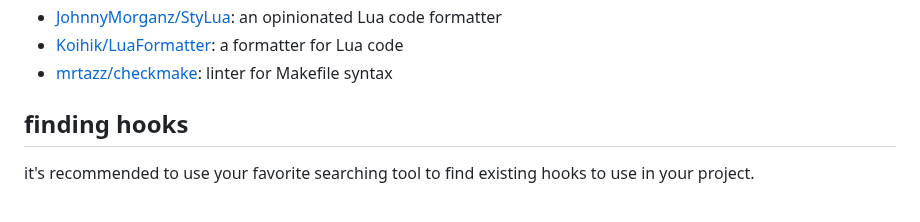
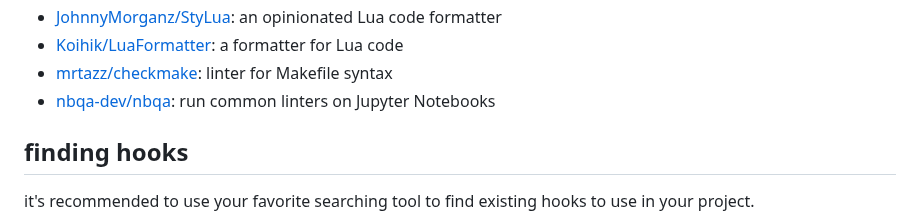
Before and after one commit to pre-commit/pre-commit.com, a Markdown page: sections/hooks.md, the part around one of its changes. GitHub-like rendering.

Commit message:
Add nbqa to list of hooks

```diff
--- a/sections/hooks.md
+++ b/sections/hooks.md
@@ -112,6 +112,7 @@ for other programming languages:
 - [JohnnyMorganz/StyLua]: an opinionated Lua code formatter
 - [Koihik/LuaFormatter]: a formatter for Lua code
 - [mrtazz/checkmake]: linter for Makefile syntax
+- [nbqa-dev/nbqa]: run common linters on Jupyter Notebooks
 
 [realm/SwiftLint]: https://github.com/realm/SwiftLint
 [nicklockwood/SwiftFormat]: https://github.com/nicklockwood/SwiftFormat
```
Also changed, not shown: other parts of sections/hooks.md (+1 -0 lines).
